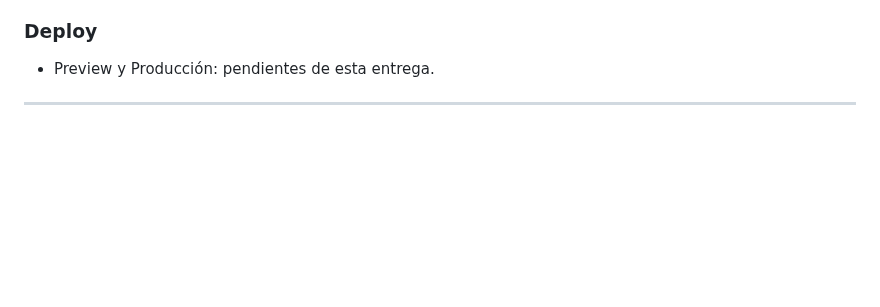
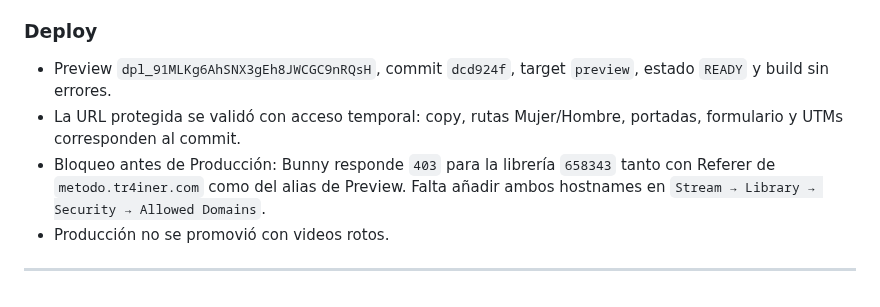
Before and after one commit to gcessar/tr4iner-funnels, a Markdown page: BITACORA.md, the part around the change. GitHub-like rendering; blank space fills up the shorter version.

Commit message:
docs(biblioteca): registrar bloqueo Bunny en preview

```diff
--- a/BITACORA.md
+++ b/BITACORA.md
@@ -1208,7 +1208,10 @@ El campo era el único texto de la ficha que no se personalizaba por sexo: en la
 - El cambio directo de ruta y la entrada sin `sexo` preservaron las UTMs sintéticas completas.
 
 ### Deploy
-- Preview y Producción: pendientes de esta entrega.
+- Preview `dpl_91MLKg6AhSNX3gEh8JWCGC9nRQsH`, commit `dcd924f`, target `preview`, estado `READY` y build sin errores.
+- La URL protegida se validó con acceso temporal: copy, rutas Mujer/Hombre, portadas, formulario y UTMs corresponden al commit.
+- Bloqueo antes de Producción: Bunny responde `403` para la librería `658343` tanto con Referer de `metodo.tr4iner.com` como del alias de Preview. Falta añadir ambos hostnames en `Stream → Library → Security → Allowed Domains`.
+- Producción no se promovió con videos rotos.
 
 ---
 
```
